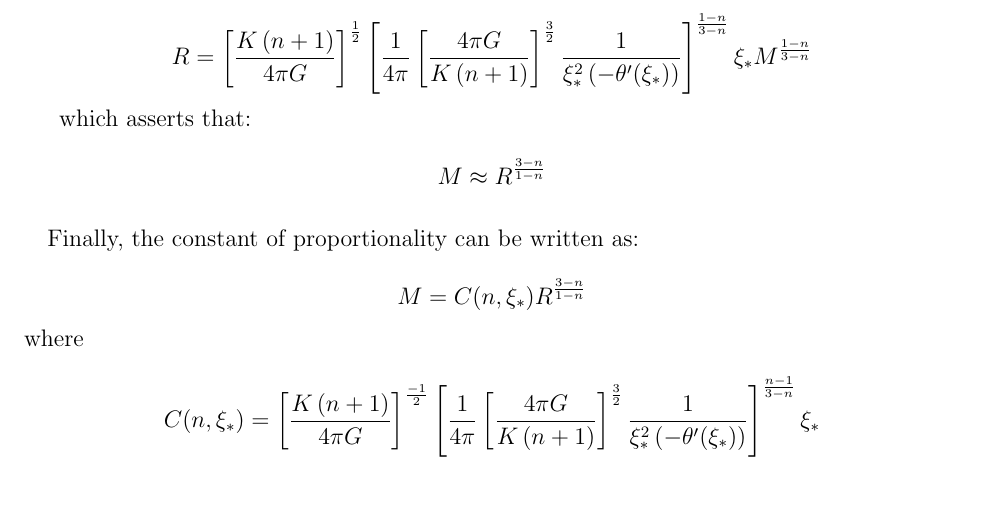
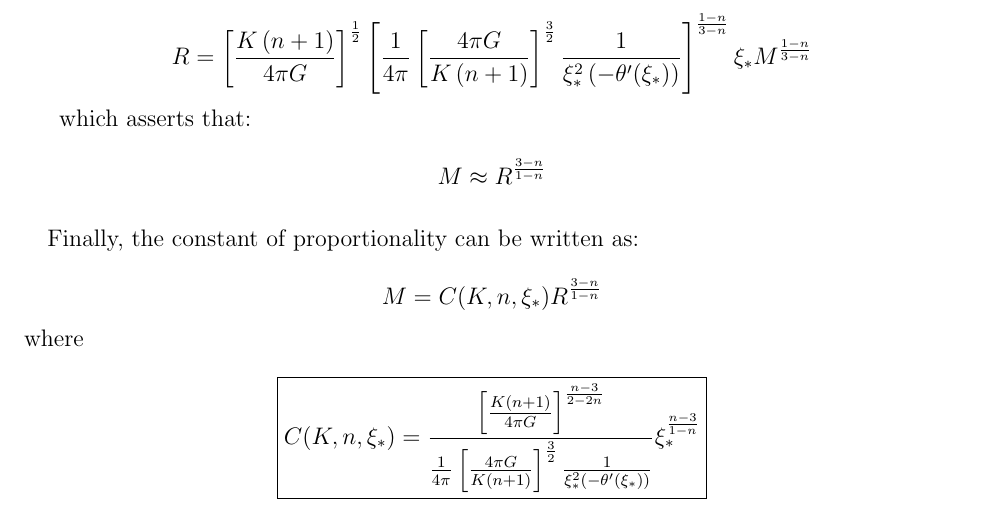
Before and after one commit to vaydingul/PHYS514_Project, a LaTeX document (report/ps_report.tex): part of page 6 of 6, cut so that both start at the same text. Compiled offline with pdfLaTeX.

Commit message:
Fix on report

```diff
--- a/report/ps_report.tex
+++ b/report/ps_report.tex
@@ -284,11 +284,11 @@ which asserts that:
 \paragraph{} Finally, the constant of proportionality can be written as:
 
 \begin{equation*}
-    M = C(n, \xi_*) R^{\frac{3-n}{1-n}}
+    M = C(K, n, \xi_*) R^{\frac{3-n}{1-n}}
 \end{equation*}
 where
 
 \begin{equation*}
-    C(n, \xi_*) =  \left[\frac{K \left(n+1\right)}{4 \pi G}\right]^{\frac{-1}{2}} \left[\frac{1}{4 \pi} \left[\frac{4 \pi G}{K \left(n+1\right)}\right]^{\frac{3}{2}}  \frac{1}{\xi_*^2\left(-\theta'(\xi_*)\right)}\right]^{\frac{n-1}{3-n}} \xi_*
+  \boxed{  C(K, n, \xi_*) = \frac{ \left[\frac{K \left(n+1\right)}{4 \pi G}\right]^{\frac{n-3}{2 - 2n}} }{\frac{1}{4 \pi} \left[\frac{4 \pi G}{K \left(n+1\right)}\right]^{\frac{3}{2}}  \frac{1}{\xi_*^2\left(-\theta'(\xi_*)\right)}} \xi_*^{\frac{n-3}{1-n}} }
 \end{equation*}
 \end{document}
```
Also changed, not shown: report/ps_report.pdf, 2 other files.
